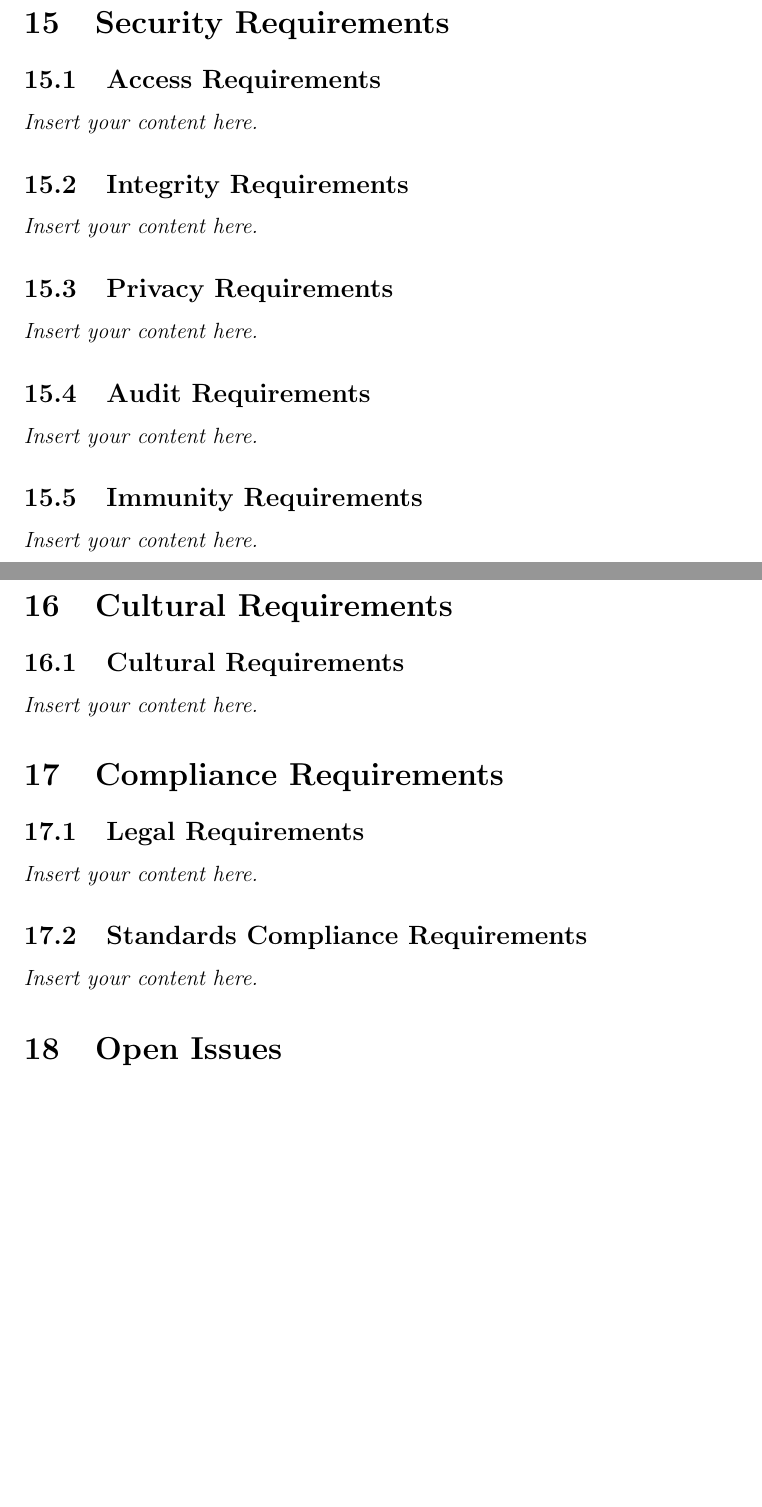
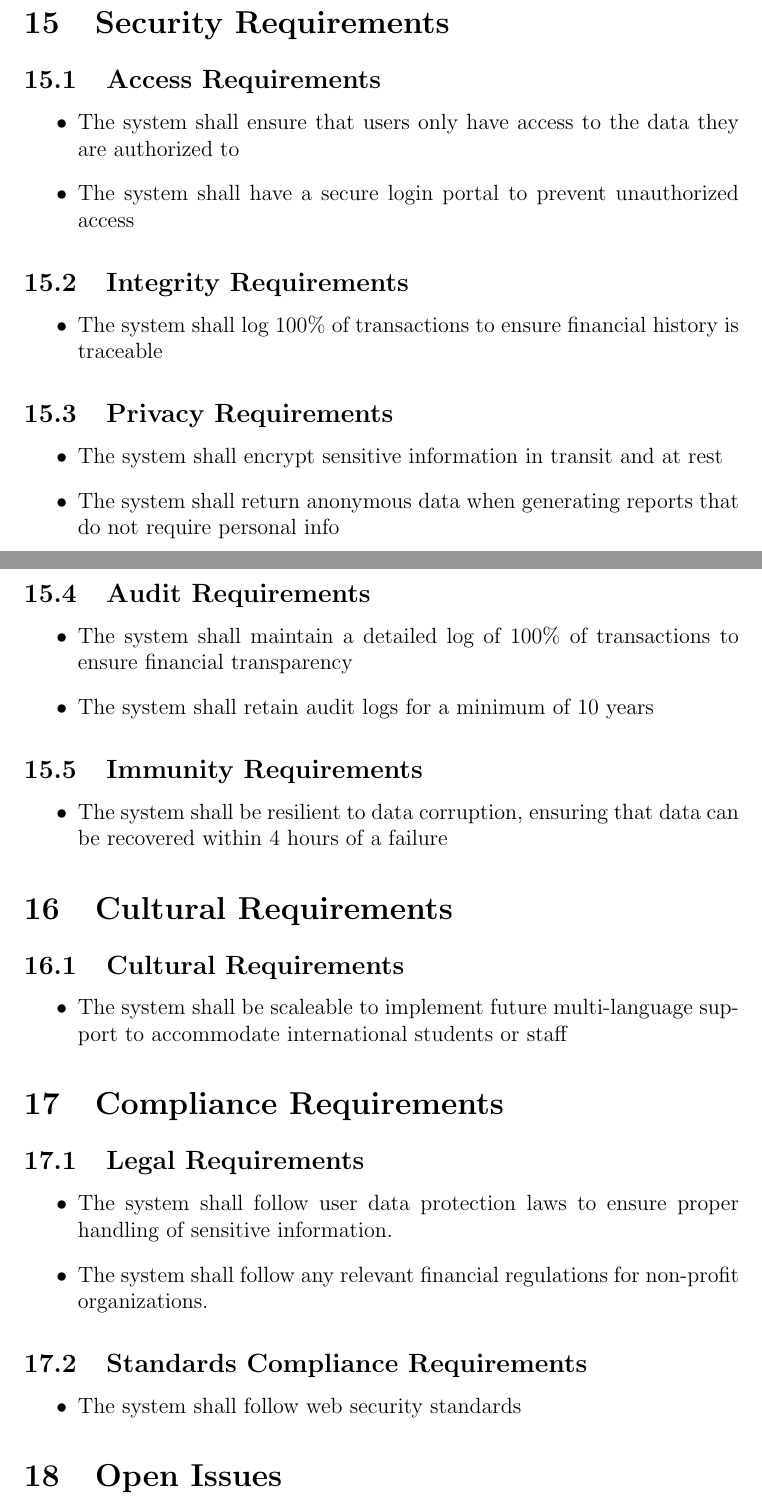
Before and after one commit to ausbennett/mes-finance-platform, a LaTeX document (docs/SRS/SRS.tex): two parts of pages 17 and 18 of 27 before the commit and two parts of pages 17 and 18 of 28 after it, joined at a grey line, cut so that both start at the same text, the shorter picture padded with empty space. Compiled offline with pdfLaTeX.

Commit message:
Evan also be yapping, sections 15-17

```diff
--- a/docs/SRS/SRS.tex
+++ b/docs/SRS/SRS.tex
@@ -305,25 +305,45 @@ Outside of efficiency and availability, the existing platform also does not incl
 
 \section{Security Requirements}
 \subsection{Access Requirements}
-\lips
+\begin{itemize}
+    \item The system shall ensure that users only have access to the data they are authorized to
+    \item The system shall have a secure login portal to prevent unauthorized access
+\end{itemize}
 \subsection{Integrity Requirements}
-\lips
+\begin{itemize}
+    \item The system shall log 100\% of transactions to ensure financial history is traceable
+\end{itemize}
 \subsection{Privacy Requirements}
-\lips
+\begin{itemize}
+    \item The system shall encrypt sensitive information in transit and at rest
+    \item The system shall return anonymous data when generating reports that do not require personal info
+\end{itemize}
 \subsection{Audit Requirements}
-\lips
+\begin{itemize}
+    \item The system shall maintain a detailed log of 100\% of transactions to ensure financial transparency
+    \item The system shall retain audit logs for a minimum of 10 years
+\end{itemize}
 \subsection{Immunity Requirements}
-\lips
+\begin{itemize}
+    \item The system shall be resilient to data corruption, ensuring that data can be recovered within 4 hours of a failure
+\end{itemize}
 
 \section{Cultural Requirements}
 \subsection{Cultural Requirements}
-\lips
+\begin{itemize}
+    \item The system shall be scaleable to implement future multi-language support to accommodate international students or staff
+\end{itemize}
 
 \section{Compliance Requirements}
 \subsection{Legal Requirements}
-\lips
+\begin{itemize}
+    \item The system shall follow user data protection laws to ensure proper handling of sensitive information.
+    \item The system shall follow any relevant financial regulations for non-profit organizations.
+\end{itemize}
 \subsection{Standards Compliance Requirements}
-\lips
+\begin{itemize}
+    \item The system shall follow web security standards
+\end{itemize}
 
 \section{Open Issues}
 The key open issues currently revolve around undecided functionality, particularly regarding the integration of automated reporting features and the appropriate level of customization for the needs of various student groups. Other considerations include:
```
